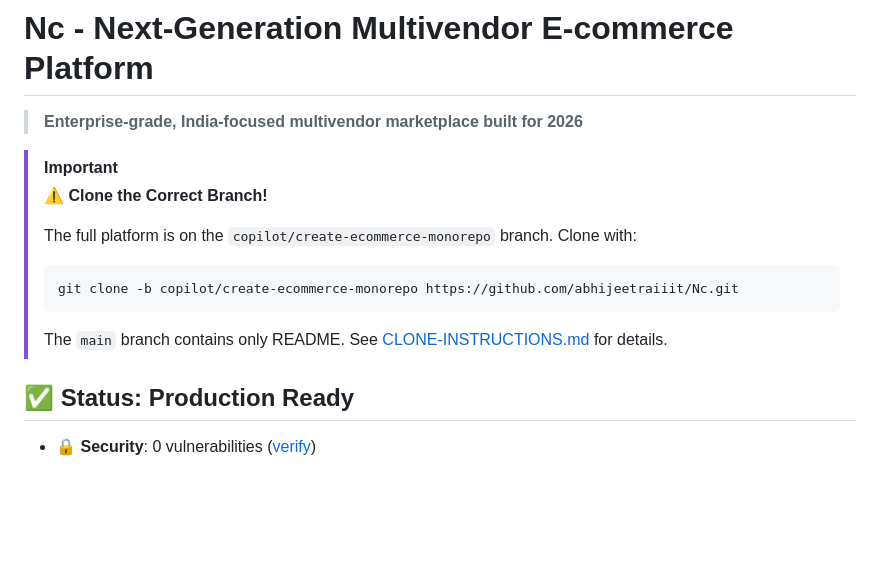
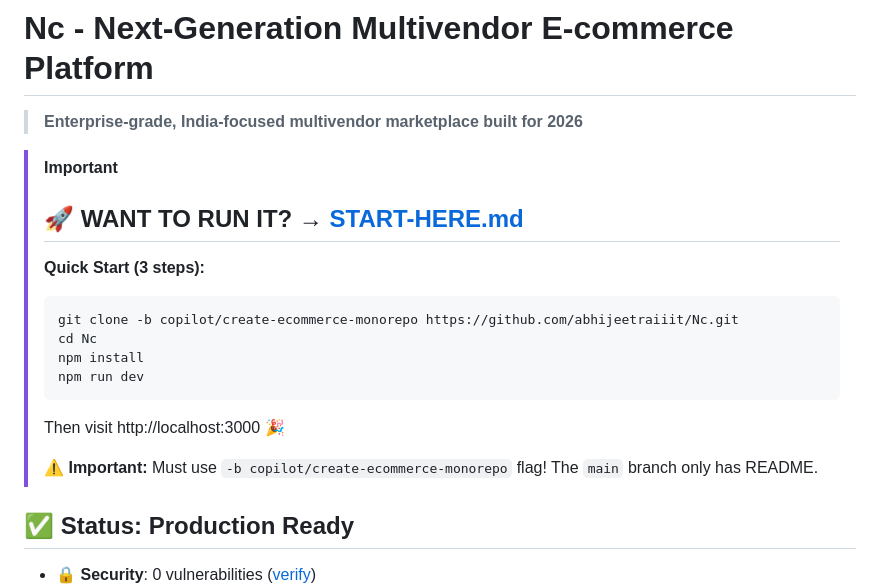
Before and after one commit to abhijeetraiiit/Nc, a Markdown page: README.md, the part around the change. GitHub-like rendering; blank space fills up the shorter version.

Commit message:
Add START-HERE.md with simple 3-step guide to run the platform
Co-authored-by: abhijeetraiiit <232014687+abhijeetraiiit@users.noreply.github.com>

````diff
--- a/README.md
+++ b/README.md
@@ -3,13 +3,18 @@
 > **Enterprise-grade, India-focused multivendor marketplace built for 2026**
 
 > [!IMPORTANT]
-> **⚠️ Clone the Correct Branch!**
+> ## 🚀 WANT TO RUN IT? → [START-HERE.md](./START-HERE.md)
 >
-> The full platform is on the `copilot/create-ecommerce-monorepo` branch. Clone with:
+> **Quick Start (3 steps):**
 > ```bash
 > git clone -b copilot/create-ecommerce-monorepo https://github.com/abhijeetraiiit/Nc.git
+> cd Nc
+> npm install
+> npm run dev
 > ```
-> The `main` branch contains only README. See [CLONE-INSTRUCTIONS.md](./CLONE-INSTRUCTIONS.md) for details.
+> Then visit http://localhost:3000 🎉
+>
+> **⚠️ Important:** Must use `-b copilot/create-ecommerce-monorepo` flag! The `main` branch only has README.
 
 ## ✅ Status: Production Ready
 
````
Also changed, not shown: START-HERE.md (added, +142 -0 lines).
